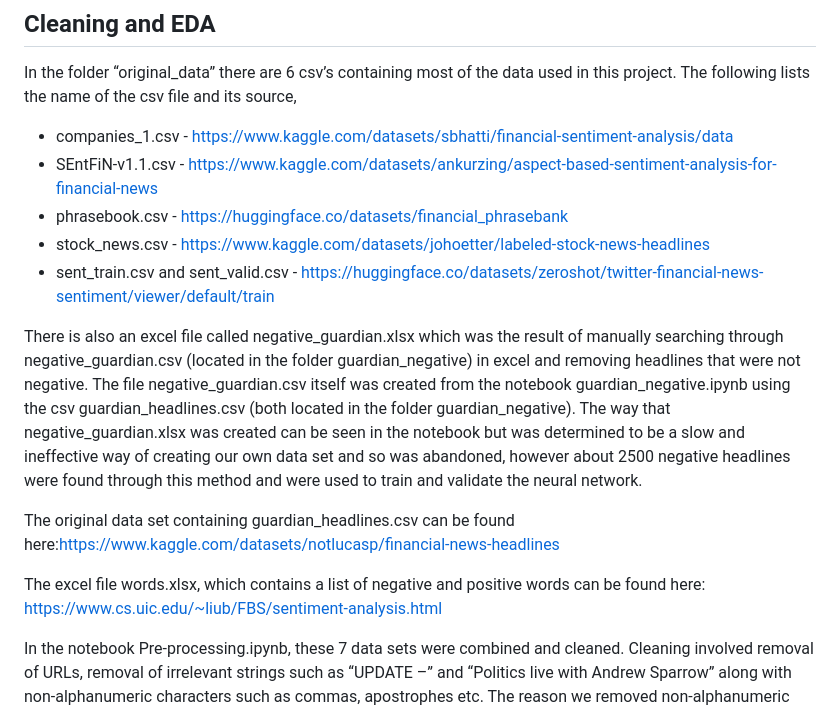
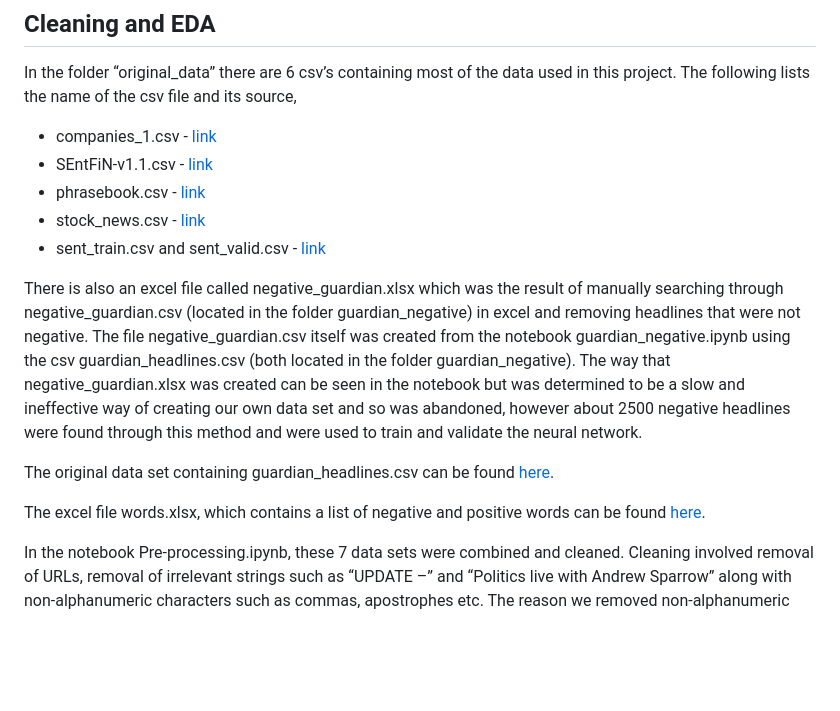
Before and after one commit to JackHast/project_4, a Markdown page: README.md, the part around the change. GitHub-like rendering; blank space fills up the shorter version.

```diff
--- a/README.md
+++ b/README.md
@@ -12,17 +12,17 @@
 
 In the folder “original_data” there are 6 csv’s containing most of the data used in this project. The following lists the name of the csv file and its source,
 
--	companies_1.csv - https://www.kaggle.com/datasets/sbhatti/financial-sentiment-analysis/data
--	SEntFiN-v1.1.csv - https://www.kaggle.com/datasets/ankurzing/aspect-based-sentiment-analysis-for-financial-news
--	phrasebook.csv - https://huggingface.co/datasets/financial_phrasebank
--	stock_news.csv - https://www.kaggle.com/datasets/johoetter/labeled-stock-news-headlines
--	sent_train.csv and sent_valid.csv - https://huggingface.co/datasets/zeroshot/twitter-financial-news-sentiment/viewer/default/train
+-	companies_1.csv - [link](https://www.kaggle.com/datasets/sbhatti/financial-sentiment-analysis/data)
+-	SEntFiN-v1.1.csv - [link](https://www.kaggle.com/datasets/ankurzing/aspect-based-sentiment-analysis-for-financial-news)
+-	phrasebook.csv - [link](https://huggingface.co/datasets/financial_phrasebank)
+-	stock_news.csv - [link](https://www.kaggle.com/datasets/johoetter/labeled-stock-news-headlines)
+-	sent_train.csv and sent_valid.csv - [link](https://huggingface.co/datasets/zeroshot/twitter-financial-news-sentiment/viewer/default/train)
 
 There is also an excel file called negative_guardian.xlsx which was the result of manually searching through negative_guardian.csv (located in the folder guardian_negative) in excel and removing headlines that were not negative. The file negative_guardian.csv itself was created from the notebook guardian_negative.ipynb using the csv guardian_headlines.csv (both located in the folder guardian_negative). The way that negative_guardian.xlsx was created can be seen in the notebook but was determined to be a slow and ineffective way of creating our own data set and so was abandoned, however about 2500 negative headlines were found through this method and were used to train and validate the neural network.
 
-The original data set containing guardian_headlines.csv can be found here:https://www.kaggle.com/datasets/notlucasp/financial-news-headlines
+The original data set containing guardian_headlines.csv can be found [here](https://www.kaggle.com/datasets/notlucasp/financial-news-headlines).
 
-The excel file words.xlsx, which contains a list of negative and positive words can be found here: https://www.cs.uic.edu/~liub/FBS/sentiment-analysis.html
+The excel file words.xlsx, which contains a list of negative and positive words can be found [here](https://www.cs.uic.edu/~liub/FBS/sentiment-analysis.html).
 
 In the notebook Pre-processing.ipynb, these 7 data sets were combined and cleaned. Cleaning involved removal of URLs, removal of irrelevant strings such as “UPDATE –” and “Politics live with Andrew Sparrow” along with non-alphanumeric characters such as commas, apostrophes etc. The reason we removed non-alphanumeric characters was that the tokenizer (spoken about in the next section in more depth) used to create the neural network would treat two strings for example ‘meltdown’ and meltdown as two different tokens because of the apostrophes, however, we wanted all occurrences of the same word to seen as the same by the NN. We also removed strings such as “US” and “UK” since they occurred frequently, and it was a possibility that the NN would associate them more heavily with either negative or positive sentiments depending on the training data, i.e., if there were particular strings such as the ones mentioned above that occurred more in negative headlines then upon seeing them the NN would be biased towards negative, especially if the NN was not familiar with the other words in the input string.
 
```
